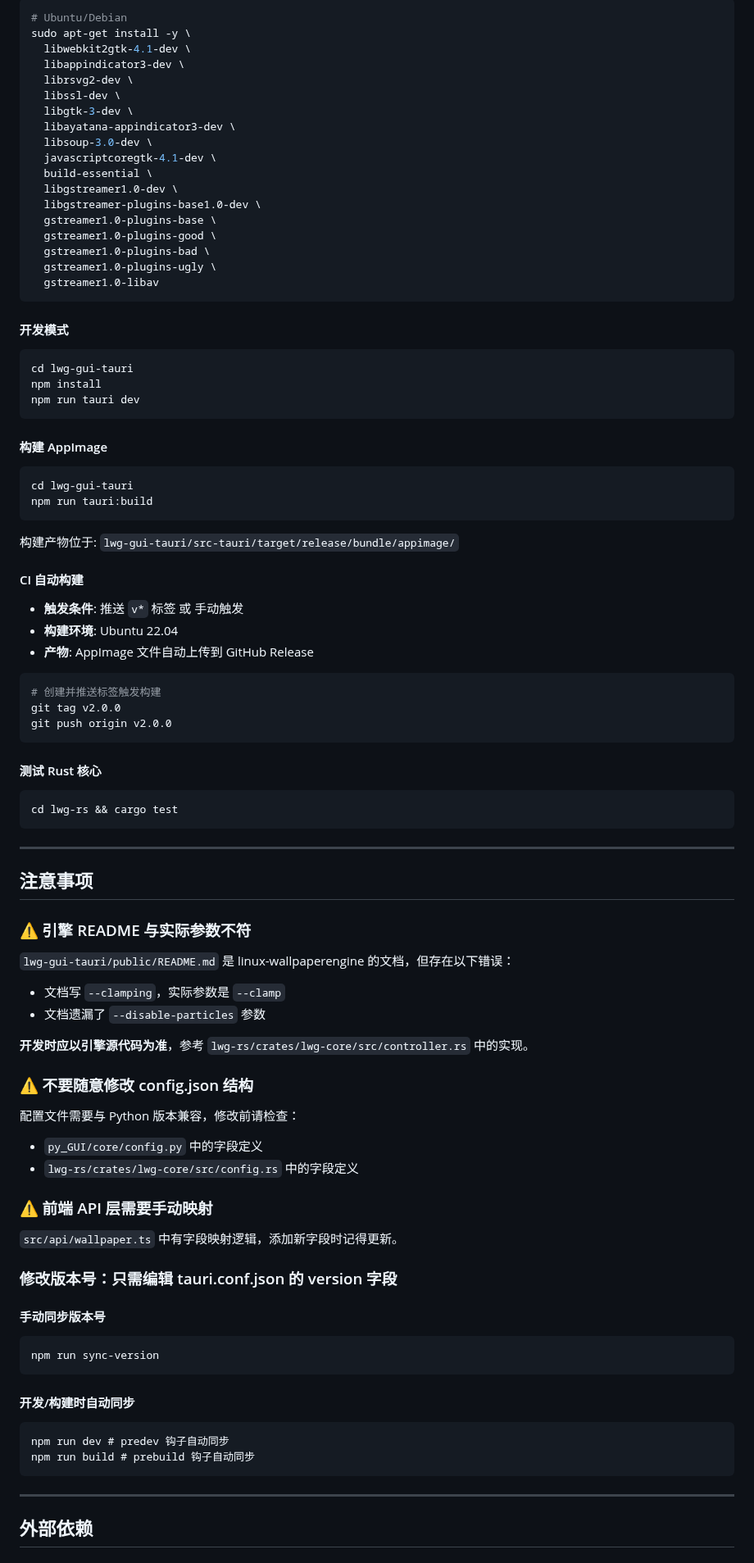
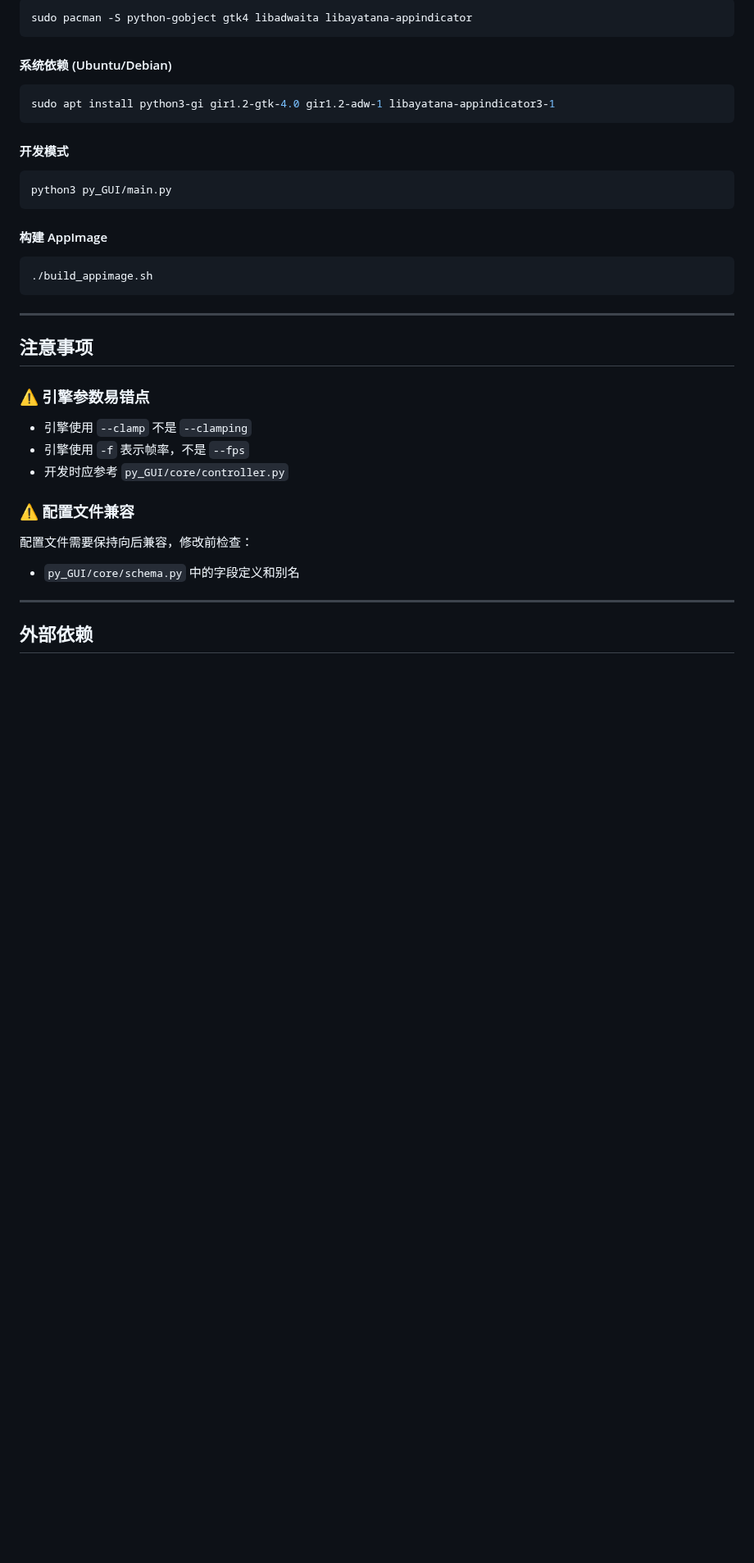
Before and after one commit to Suhoiyis/gui-for-linux-wallpaperengine, a Markdown page: PROJECT.md, the part around one of its changes. Shown at 82% size. Rendered like a GitHub page; blank space fills up the shorter version.

````diff
--- a/PROJECT.md
+++ b/PROJECT.md
@@ -219,98 +214,40 @@ Tauri 版本采用了全新的 JSON 文件分离方案，**不再与 Python 版
 
 ```bash
-# Ubuntu/Debian
-sudo apt-get install -y \
-  libwebkit2gtk-4.1-dev \
-  libappindicator3-dev \
-  librsvg2-dev \
-  libssl-dev \
-  libgtk-3-dev \
-  libayatana-appindicator3-dev \
-  libsoup-3.0-dev \
-  javascriptcoregtk-4.1-dev \
-  build-essential \
-  libgstreamer1.0-dev \
-  libgstreamer-plugins-base1.0-dev \
-  gstreamer1.0-plugins-base \
-  gstreamer1.0-plugins-good \
-  gstreamer1.0-plugins-bad \
-  gstreamer1.0-plugins-ugly \
-  gstreamer1.0-libav
+sudo pacman -S python-gobject gtk4 libadwaita libayatana-appindicator
+```
+
+#### 系统依赖 (Ubuntu/Debian)
+
+```bash
+sudo apt install python3-gi gir1.2-gtk-4.0 gir1.2-adw-1 libayatana-appindicator3-1
 ```
 
 #### 开发模式
 
 ```bash
-cd lwg-gui-tauri
-npm install
-npm run tauri dev
+python3 py_GUI/main.py
 ```
 
 #### 构建 AppImage
 
 ```bash
-cd lwg-gui-tauri
-npm run tauri:build
-```
-
-构建产物位于: `lwg-gui-tauri/src-tauri/target/release/bundle/appimage/`
-
-#### CI 自动构建
-
-- **触发条件**: 推送 `v*` 标签 或 手动触发
-- **构建环境**: Ubuntu 22.04
-- **产物**: AppImage 文件自动上传到 GitHub Release
-
-```bash
-# 创建并推送标签触发构建
-git tag v2.0.0
-git push origin v2.0.0
-```
-
-#### 测试 Rust 核心
-
-```bash
-cd lwg-rs && cargo test
+./build_appimage.sh
 ```
 
 ---
 
 ## 注意事项
 
-### ⚠️ 引擎 README 与实际参数不符
+### ⚠️ 引擎参数易错点
 
-`lwg-gui-tauri/public/README.md` 是 linux-wallpaperengine 的文档，但存在以下错误：
+- 引擎使用 `--clamp` 不是 `--clamping`
+- 引擎使用 `-f` 表示帧率，不是 `--fps`
+- 开发时应参考 `py_GUI/core/controller.py`
 
-- 文档写 `--clamping`，实际参数是 `--clamp`
-- 文档遗漏了 `--disable-particles` 参数
+### ⚠️ 配置文件兼容
 
-**开发时应以引擎源代码为准**，参考 `lwg-rs/crates/lwg-core/src/controller.rs` 中的实现。
-
-### ⚠️ 不要随意修改 config.json 结构
-
-配置文件需要与 Python 版本兼容，修改前请检查：
-
-- `py_GUI/core/config.py` 中的字段定义
-- `lwg-rs/crates/lwg-core/src/config.rs` 中的字段定义
-
-### ⚠️ 前端 API 层需要手动映射
-
-`src/api/wallpaper.ts` 中有字段映射逻辑，添加新字段时记得更新。
-
-### 修改版本号：只需编辑 tauri.conf.json 的 version 字段
-
-#### 手动同步版本号
-
-```
-npm run sync-version
-```
-
-#### 开发/构建时自动同步
-
-```
-npm run dev # predev 钩子自动同步
-npm run build # prebuild 钩子自动同步
-```
+配置文件需要保持向后兼容，修改前检查：
+- `py_GUI/core/schema.py` 中的字段定义和别名
 
 ---
 
````
Also changed, not shown: other parts of PROJECT.md (+137 -160 lines), AGENTS.md (+242 -95 lines).
